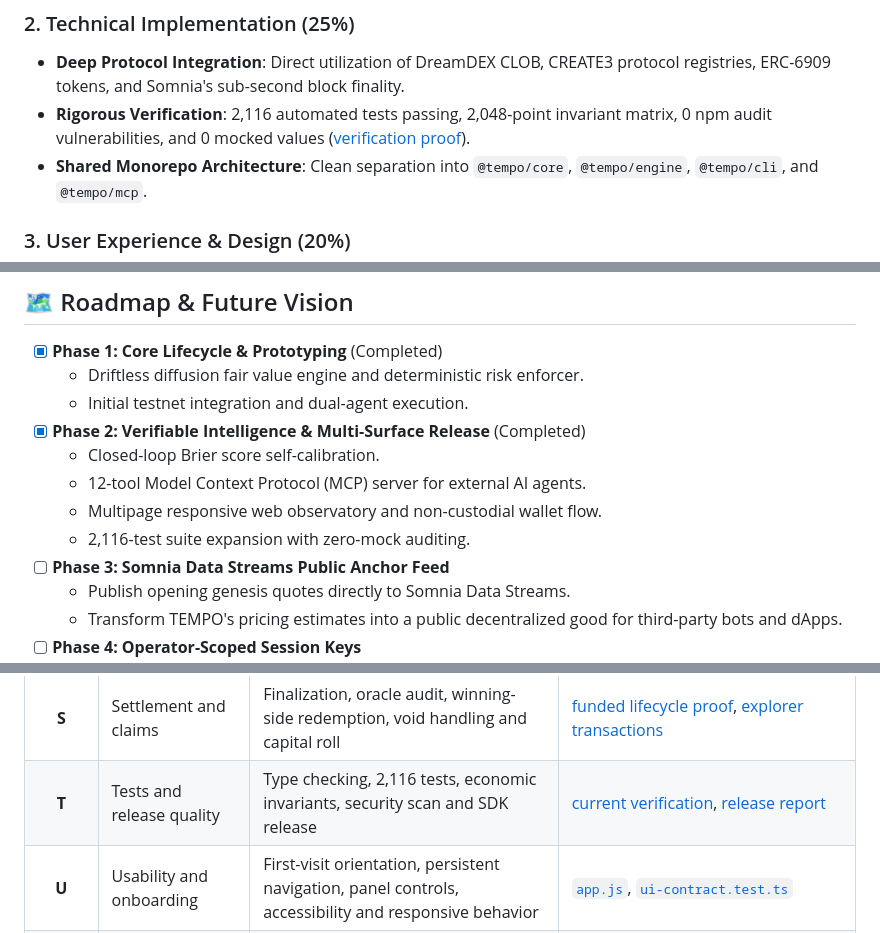
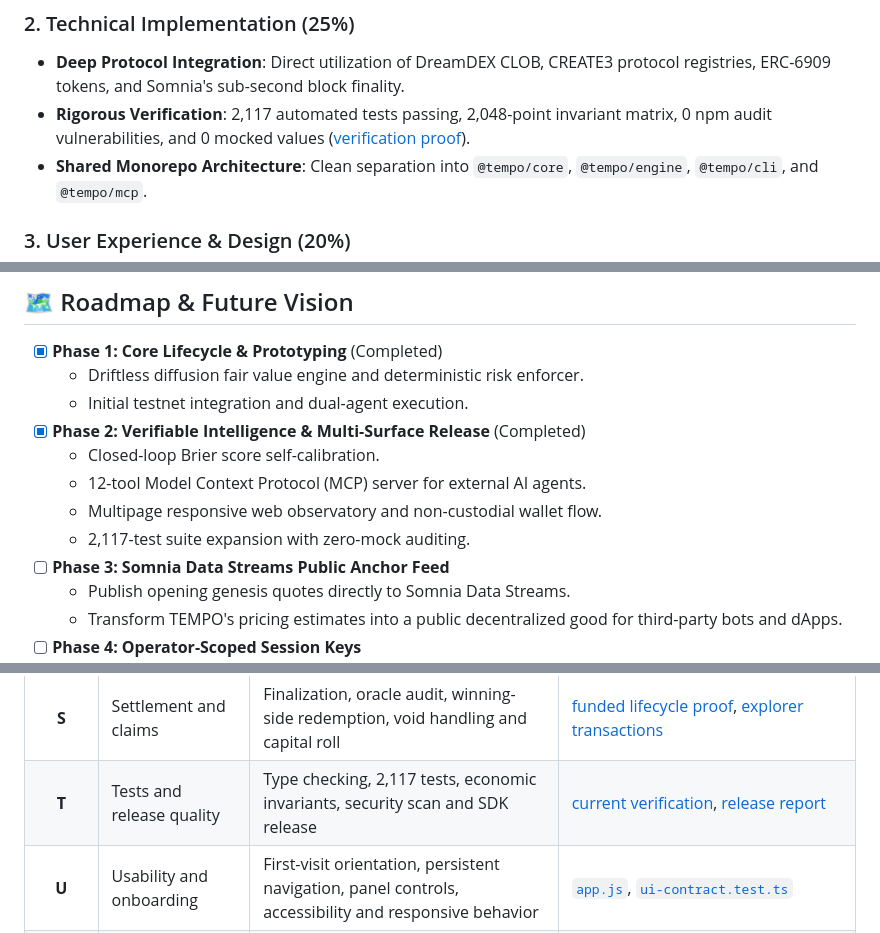
Before and after one commit to Kevincruz2005/Tempo, a Markdown page: README.md, 3 parts joined by grey strips. Rendered like a GitHub page.

```diff
--- a/README.md
+++ b/README.md
@@ -750,7 +750,7 @@ TEMPO directly aligns with the Somnia × DreamDEX Hackathon evaluation criteria:
 
 ### 2. Technical Implementation (25%)
 - **Deep Protocol Integration**: Direct utilization of DreamDEX CLOB, CREATE3 protocol registries, ERC-6909 tokens, and Somnia's sub-second block finality.
-- **Rigorous Verification**: 2,116 automated tests passing, 2,048-point invariant matrix, 0 npm audit vulnerabilities, and 0 mocked values ([verification proof](test/reports/readme-audit-20260905.md)).
+- **Rigorous Verification**: 2,117 automated tests passing, 2,048-point invariant matrix, 0 npm audit vulnerabilities, and 0 mocked values ([verification proof](test/reports/readme-audit-20260905.md)).
 - **Shared Monorepo Architecture**: Clean separation into `@tempo/core`, `@tempo/engine`, `@tempo/cli`, and `@tempo/mcp`.
 
 ### 3. User Experience & Design (20%)
@@ -789,7 +789,7 @@ TEMPO directly aligns with the Somnia × DreamDEX Hackathon evaluation criteria:
   - Closed-loop Brier score self-calibration.
   - 12-tool Model Context Protocol (MCP) server for external AI agents.
   - Multipage responsive web observatory and non-custodial wallet flow.
-  - 2,116-test suite expansion with zero-mock auditing.
+  - 2,117-test suite expansion with zero-mock auditing.
 - [ ] **Phase 3: Somnia Data Streams Public Anchor Feed**
   - Publish opening genesis quotes directly to Somnia Data Streams.
   - Transform TEMPO's pricing estimates into a public decentralized good for third-party bots and dApps.
@@ -827,7 +827,7 @@ This README covers every externally meaningful part of TEMPO: the problem, proto
 | **Q** | Quantization | Tick, lot, collateral decimals and complement-safe probability conversion | [`quant.ts`](packages/core/src/quant.ts), [2,048-case matrix](test/reports/offline-20260903.md) |
 | **R** | Risk | Price, size, capital, inventory, order-count, loss, edge and time gates | [`risk.ts`](packages/core/src/risk.ts), [`risk.test.ts`](test/unit/risk.test.ts) |
 | **S** | Settlement and claims | Finalization, oracle audit, winning-side redemption, void handling and capital roll | [funded lifecycle proof](test/reports/full-onchain-mode.md), [explorer transactions](#verified-on-chain-proof--transactions) |
-| **T** | Tests and release quality | Type checking, 2,116 tests, economic invariants, security scan and SDK release | [current verification](test/reports/readme-audit-20260905.md), [release report](test/reports/release.md) |
+| **T** | Tests and release quality | Type checking, 2,117 tests, economic invariants, security scan and SDK release | [current verification](test/reports/readme-audit-20260905.md), [release report](test/reports/release.md) |
 | **U** | Usability and onboarding | First-visit orientation, persistent navigation, panel controls, accessibility and responsive behavior | [`app.js`](packages/web/public/app.js), [`ui-contract.test.ts`](test/security/ui-contract.test.ts) |
 | **V** | VECTOR | Independent fair-value disagreement and bounded IOC execution | [`policies.ts`](packages/core/src/policies.ts), [real IOC receipt](https://shannon-explorer.somnia.network/tx/0x3d2cc41de74db30eb8811609cdee105e9657a7dce2b463236b3a5618a6b26079) |
 | **W** | Wallet | EIP-6963/EIP-1193 discovery, chain gating, allowlisted unsigned calls, pre-sign review and receipt polling | [`wallet.ts`](packages/core/src/wallet.ts), [wallet flow proof](test/reports/wallet-flow.md), [`wallet.test.ts`](test/unit/wallet.test.ts) |
```
Also changed, not shown: other parts of README.md (+59 -2 lines).
